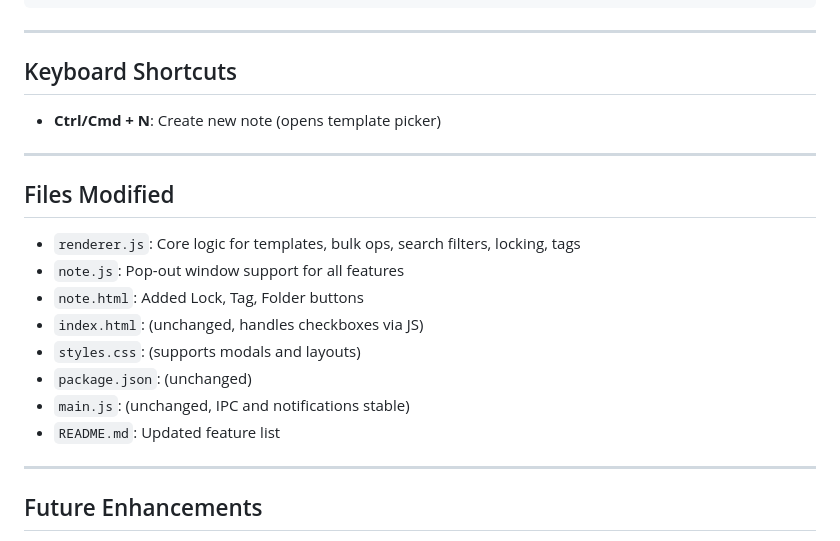
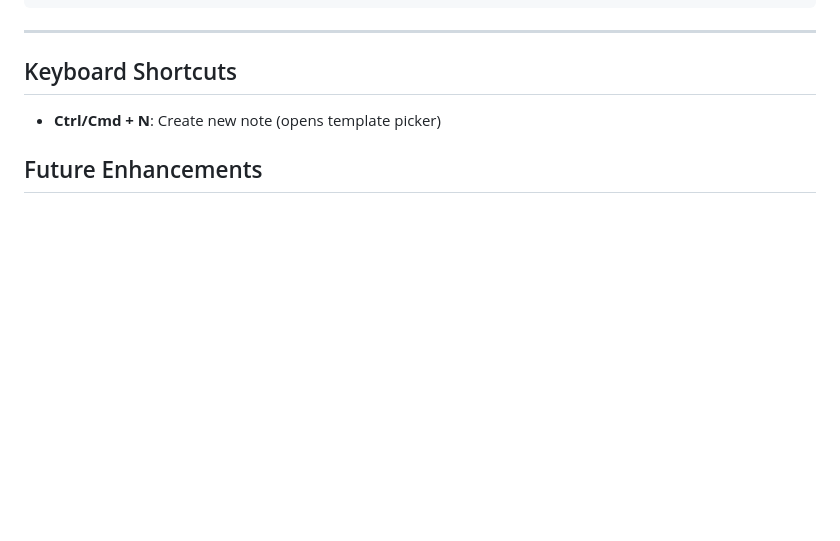
Before and after one commit to Mabsrencode/electron-sticky-notes, a Markdown page: FEATURES.md, the part around the change. Drawn GitHub-style; blank space fills up the shorter version.

```diff
--- a/FEATURES.md
+++ b/FEATURES.md
@@ -283,21 +283,6 @@ Each note now includes:
 
 - **Ctrl/Cmd + N**: Create new note (opens template picker)
 
----
-
-## Files Modified
-
-- `renderer.js`: Core logic for templates, bulk ops, search filters, locking, tags
-- `note.js`: Pop-out window support for all features
-- `note.html`: Added Lock, Tag, Folder buttons
-- `index.html`: (unchanged, handles checkboxes via JS)
-- `styles.css`: (supports modals and layouts)
-- `package.json`: (unchanged)
-- `main.js`: (unchanged, IPC and notifications stable)
-- `README.md`: Updated feature list
-
----
-
 ## Future Enhancements
 
 - **Voice Notes**: Record audio clips within notes
```
